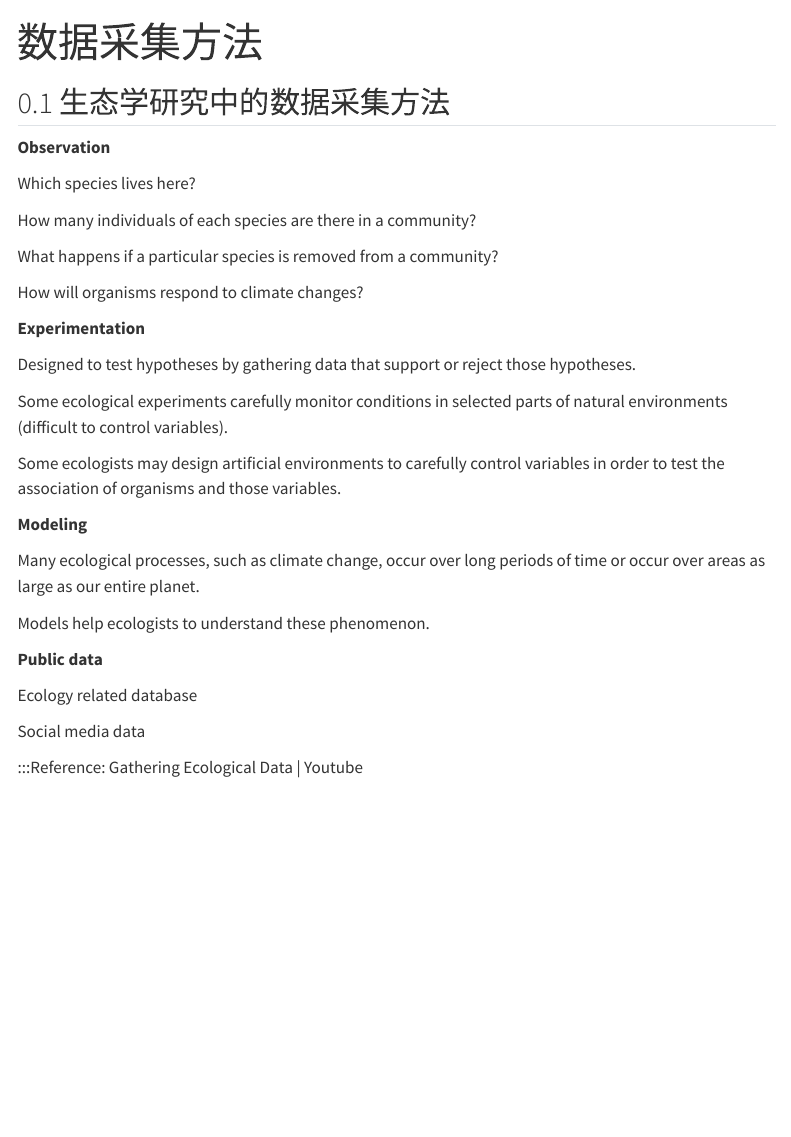
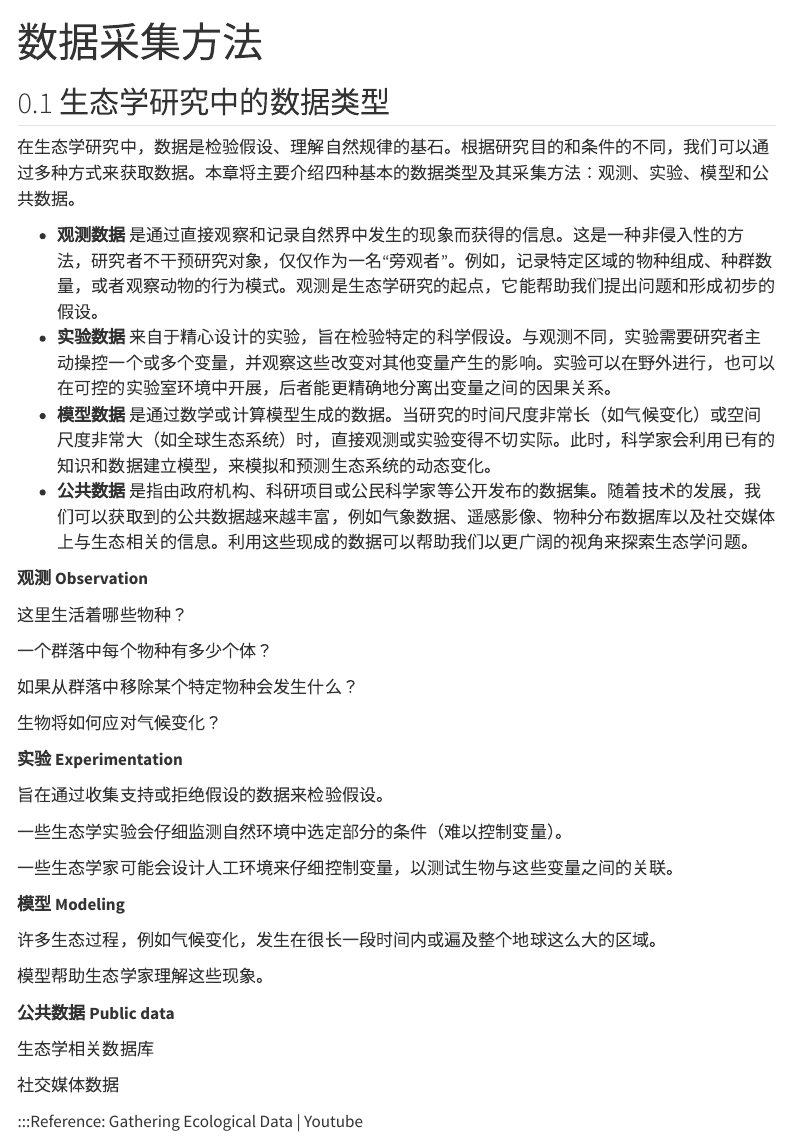
Before and after one commit to Data-collection-and-preprocessing/Data-collection-and-preprocessing-2027-Spring, a Quarto document (0201-data-collection-method.qmd): the page in a window 1100 px wide, from its top. Rendered offline with R 4.5, knitr and Pandoc in place of Quarto, with nearby package versions; menus at the side of the page are left out.

Commit message:
Auto-deploy: Update book and slides

```diff
--- a/0201-data-collection-method.qmd
+++ b/0201-data-collection-method.qmd
@@ -5,44 +5,51 @@ execute:
   message: false
 ---
 
-## 生态学研究中的数据采集方法
+## 生态学研究中的数据类型
+
+在生态学研究中，数据是检验假设、理解自然规律的基石。根据研究目的和条件的不同，我们可以通过多种方式来获取数据。本章将主要介绍四种基本的数据类型及其采集方法：观测、实验、模型和公共数据。
+
+*   **观测数据** 是通过直接观察和记录自然界中发生的现象而获得的信息。这是一种非侵入性的方法，研究者不干预研究对象，仅仅作为一名“旁观者”。例如，记录特定区域的物种组成、种群数量，或者观察动物的行为模式。观测是生态学研究的起点，它能帮助我们提出问题和形成初步的假设。
+*   **实验数据** 来自于精心设计的实验，旨在检验特定的科学假设。与观测不同，实验需要研究者主动操控一个或多个变量，并观察这些改变对其他变量产生的影响。实验可以在野外进行，也可以在可控的实验室环境中开展，后者能更精确地分离出变量之间的因果关系。
+*   **模型数据** 是通过数学或计算模型生成的数据。当研究的时间尺度非常长（如气候变化）或空间尺度非常大（如全球生态系统）时，直接观测或实验变得不切实际。此时，科学家会利用已有的知识和数据建立模型，来模拟和预测生态系统的动态变化。
+*   **公共数据** 是指由政府机构、科研项目或公民科学家等公开发布的数据集。随着技术的发展，我们可以获取到的公共数据越来越丰富，例如气象数据、遥感影像、物种分布数据库以及社交媒体上与生态相关的信息。利用这些现成的数据可以帮助我们以更广阔的视角来探索生态学问题。
 
 ::: {.callout}
-**Observation**
+**观测 Observation**
 
-Which species lives here?
+这里生活着哪些物种？
 
-How many individuals of each species are there in a community?
+一个群落中每个物种有多少个体？
 
-What happens if a particular species is removed from a community?
+如果从群落中移除某个特定物种会发生什么？
 
-How will organisms respond to climate changes?
+生物将如何应对气候变化？
 :::
 
 ::: {.callout}
-**Experimentation**
+**实验 Experimentation**
 
-Designed to test hypotheses by gathering data that support or reject those hypotheses.
+旨在通过收集支持或拒绝假设的数据来检验假设。
 
-Some ecological experiments carefully monitor conditions in selected parts of natural environments (difficult to control variables).
+一些生态学实验会仔细监测自然环境中选定部分的条件（难以控制变量）。
 
-Some ecologists may design artificial environments to carefully control variables in order to test the association of organisms and those variables.
+一些生态学家可能会设计人工环境来仔细控制变量，以测试生物与这些变量之间的关联。
 :::
 
 ::: {.callout}
-**Modeling**
+**模型 Modeling**
 
-Many ecological processes, such as climate change, occur over long periods of time or occur over areas as large as our entire planet.
+许多生态过程，例如气候变化，发生在很长一段时间内或遍及整个地球这么大的区域。
 
-Models help ecologists to understand these phenomenon.
+模型帮助生态学家理解这些现象。
 :::
 
 ::: {.callout}
-**Public data**
+**公共数据 Public data**
 
-Ecology related database
+生态学相关数据库
 
-Social media data
+社交媒体数据
 :::
 
 
```
Also changed, not shown: docs/search.json, 2 other files.
